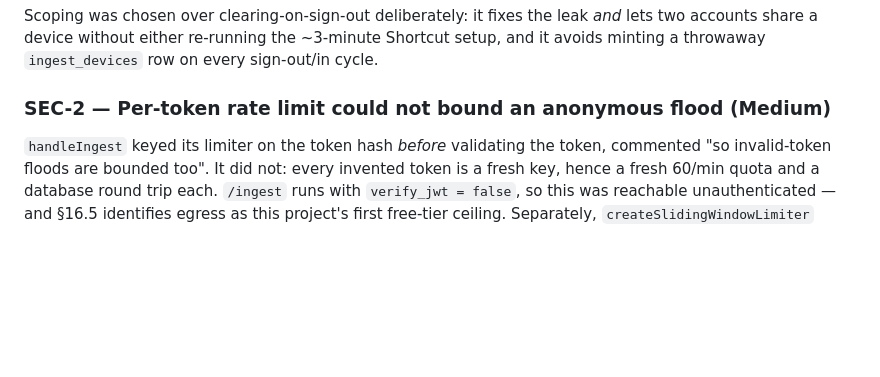
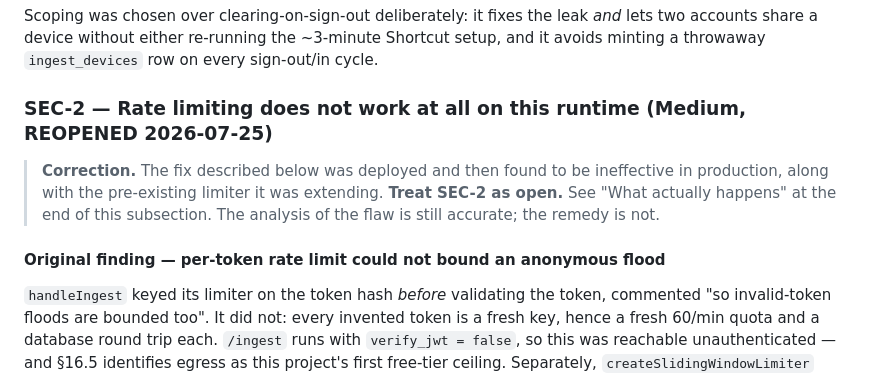
Before and after one commit to jaredoka/bukit-pennies, a Markdown page: HANDOFF.md, the part around one of its changes. Drawn GitHub-style; blank space fills up the shorter version.

```diff
--- a/HANDOFF.md
+++ b/HANDOFF.md
@@ -641,7 +649,15 @@ Scoping was chosen over clearing-on-sign-out deliberately: it fixes the leak
 Shortcut setup, and it avoids minting a throwaway `ingest_devices` row on
 every sign-out/in cycle.
 
-### SEC-2 — Per-token rate limit could not bound an anonymous flood (Medium)
+### SEC-2 — Rate limiting does not work at all on this runtime (Medium, REOPENED 2026-07-25)
+
+> **Correction.** The fix described below was deployed and then found to be
+> ineffective in production, along with the pre-existing limiter it was
+> extending. **Treat SEC-2 as open.** See "What actually happens" at the end
+> of this subsection. The analysis of the flaw is still accurate; the remedy
+> is not.
+
+#### Original finding — per-token rate limit could not bound an anonymous flood
 
 `handleIngest` keyed its limiter on the token hash *before* validating the
 token, commented "so invalid-token floods are bounded too". It did not: every
```
Also changed, not shown: other parts of HANDOFF.md (+53 -3 lines).
